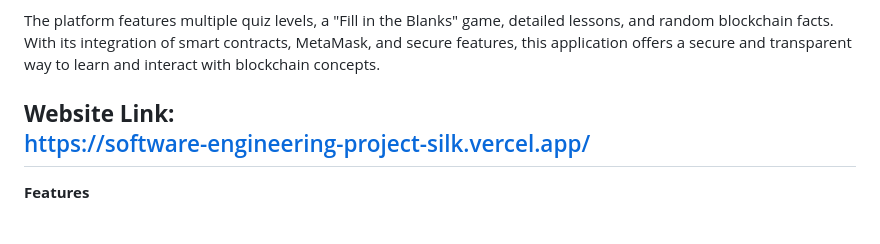
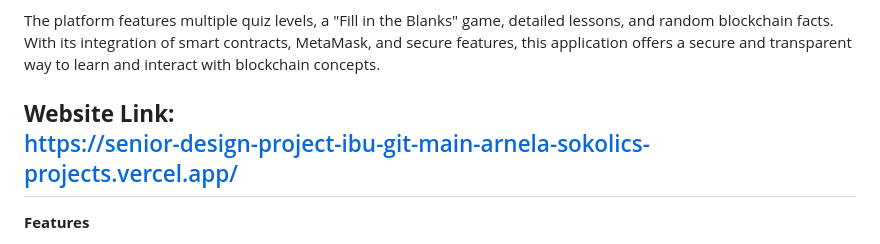
Before and after one commit to arnelasokolic1/Senior-Design-Project-IBU, a Markdown page: README.md, the part around the change. Rendered like a GitHub page.

```diff
--- a/README.md
+++ b/README.md
@@ -6,7 +6,7 @@ This Blockchain Quiz Decentralized Web Application is designed to provide an int
 The platform features multiple quiz levels, a "Fill in the Blanks" game, detailed lessons, and random blockchain facts. With its integration of smart contracts, MetaMask, and secure features, this application offers a secure and transparent way to learn and interact with blockchain concepts.
 
 **Website Link:**
-https://software-engineering-project-silk.vercel.app/
+https://senior-design-project-ibu-git-main-arnela-sokolics-projects.vercel.app/
 ---
 
 **Features**
```
